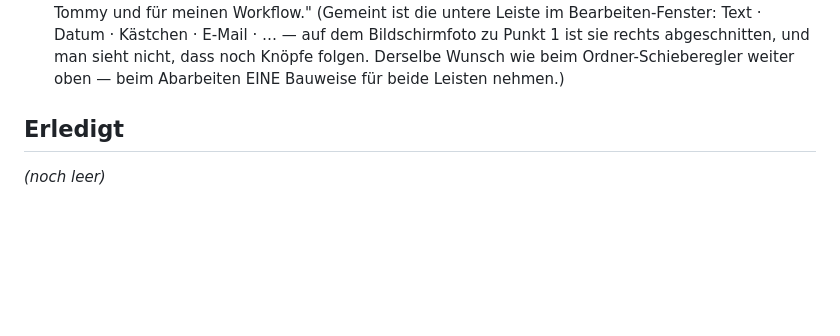
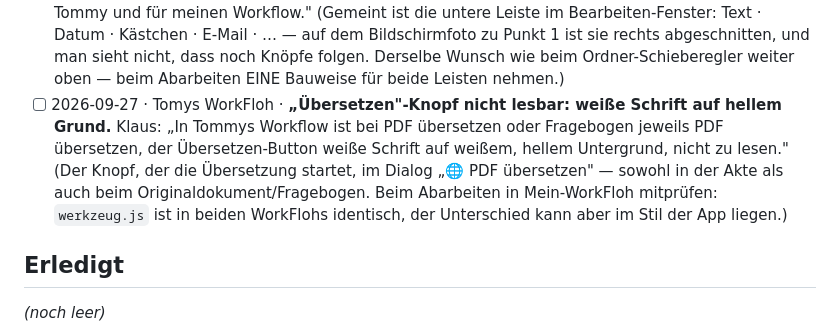
Before and after one commit to lausiklauskn-png/Workflow-PDF, a Markdown page: docs/TODO.md, the part around the change. GitHub-like rendering; blank space fills up the shorter version.

Commit message:
To-Do Tomys WorkFloh: Übersetzen-Knopf weiß auf hell, nicht lesbar (#63)
Claude-Session: https://claude.ai/code/session_013HagGKFAW9ncvEjdDxr1XZ

Co-authored-by: Claude <noreply@anthropic.com>

```diff
--- a/docs/TODO.md
+++ b/docs/TODO.md
@@ -108,6 +108,12 @@ Datei (`assets/wfpdf/…`, `werkzeug.js`), wird er beim Abarbeiten auch in Mein-
   Bildschirmfoto zu Punkt 1 ist sie rechts abgeschnitten, und man sieht nicht, dass noch Knöpfe
   folgen. Derselbe Wunsch wie beim Ordner-Schieberegler weiter oben — beim Abarbeiten EINE Bauweise
   für beide Leisten nehmen.)
+- [ ] 2026-09-27 · Tomys WorkFloh · **„Übersetzen"-Knopf nicht lesbar: weiße Schrift auf hellem Grund.**
+  Klaus: „In Tommys Workflow ist bei PDF übersetzen oder Fragebogen jeweils PDF übersetzen, der
+  Übersetzen-Button weiße Schrift auf weißem, hellem Untergrund, nicht zu lesen."
+  (Der Knopf, der die Übersetzung startet, im Dialog „🌐 PDF übersetzen" — sowohl in der Akte als
+  auch beim Originaldokument/Fragebogen. Beim Abarbeiten in Mein-WorkFloh mitprüfen:
+  `werkzeug.js` ist in beiden WorkFlohs identisch, der Unterschied kann aber im Stil der App liegen.)
 
 ## Erledigt
 
```
